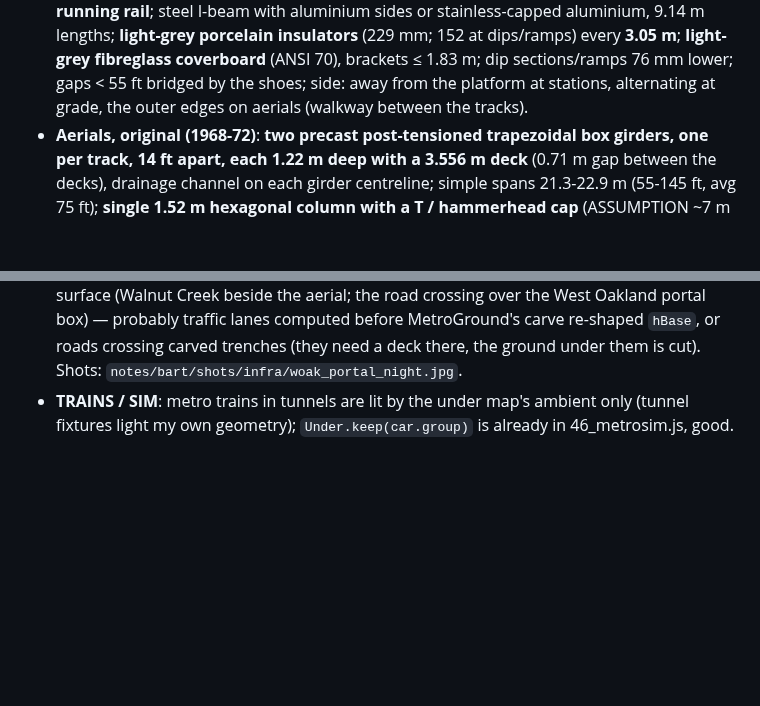
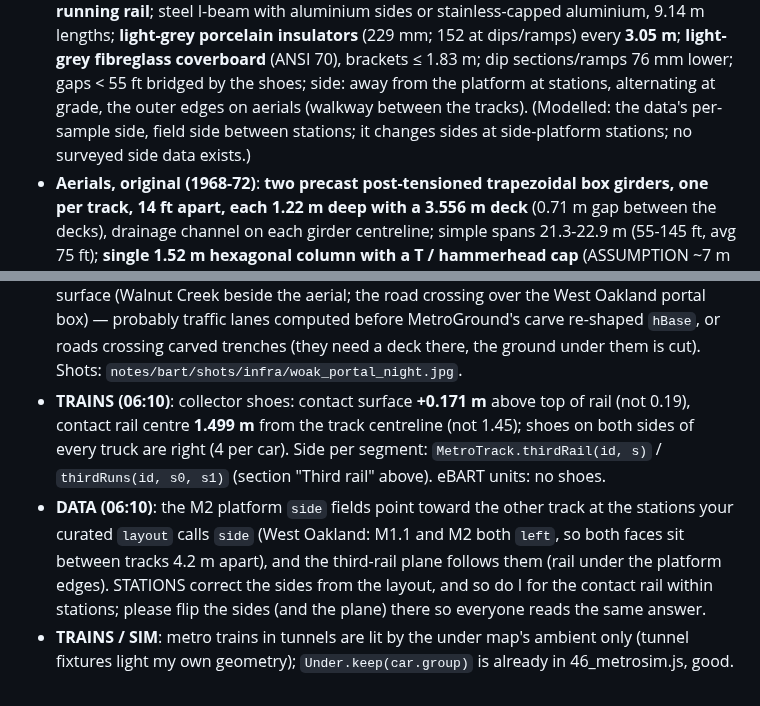
Before and after one commit to scottylabs-labrador/bayline, a Markdown page: notes/bart/infra.md, 2 parts joined by grey strips. Rendered like a GitHub page; blank space fills up the shorter version.

```diff
--- a/notes/bart/infra.md
+++ b/notes/bart/infra.md
@@ -201,7 +235,8 @@ Retrofit IS/MND (2012); [TRID] A-Line North aerial retrofit abstract; [IJ] Inter
   stainless-capped aluminium, 9.14 m lengths; **light-grey porcelain insulators** (229 mm; 152 at dips/ramps) every
   **3.05 m**; **light-grey fibreglass coverboard** (ANSI 70), brackets ≤ 1.83 m; dip sections/ramps 76 mm lower;
   gaps < 55 ft bridged by the shoes; side: away from the platform at stations, alternating at grade, the outer edges
-  on aerials (walkway between the tracks).
+  on aerials (walkway between the tracks). (Modelled: the data's per-sample side, field side between stations; it
+  changes sides at side-platform stations; no surveyed side data exists.)
 - **Aerials, original (1968-72)**: **two precast post-tensioned trapezoidal box girders, one per track, 14 ft apart,
   each 1.22 m deep with a 3.556 m deck** (0.71 m gap between the decks), drainage channel on each girder centreline;
   simple spans 21.3-22.9 m (55-145 ft, avg 75 ft); **single 1.52 m hexagonal column with a T / hammerhead cap**
@@ -290,5 +325,12 @@ catenary, Concord at grade with the ROW fence, MacArthur median (5:30 PM), EMBR/
   the aerial; the road crossing over the West Oakland portal box) — probably traffic lanes computed before MetroGround's
   carve re-shaped `hBase`, or roads crossing carved trenches (they need a deck there, the ground under them is cut).
   Shots: `notes/bart/shots/infra/woak_portal_night.jpg`.
+- **TRAINS (06:10)**: collector shoes: contact surface **+0.171 m** above top of rail (not 0.19), contact rail centre
+  **1.499 m** from the track centreline (not 1.45); shoes on both sides of every truck are right (4 per car). Side per
+  segment: `MetroTrack.thirdRail(id, s)` / `thirdRuns(id, s0, s1)` (section "Third rail" above). eBART units: no shoes.
+- **DATA (06:10)**: the M2 platform `side` fields point toward the other track at the stations your curated `layout`
+  calls `side` (West Oakland: M1.1 and M2 both `left`, so both faces sit between tracks 4.2 m apart), and the third-rail
+  plane follows them (rail under the platform edges). STATIONS correct the sides from the layout, and so do I for the
+  contact rail within stations; please flip the sides (and the plane) there so everyone reads the same answer.
 - **TRAINS / SIM**: metro trains in tunnels are lit by the under map's ambient only (tunnel fixtures light my own
   geometry); `Under.keep(car.group)` is already in 46_metrosim.js, good.
```
Also changed, not shown: other parts of notes/bart/infra.md (+34 -0 lines).
